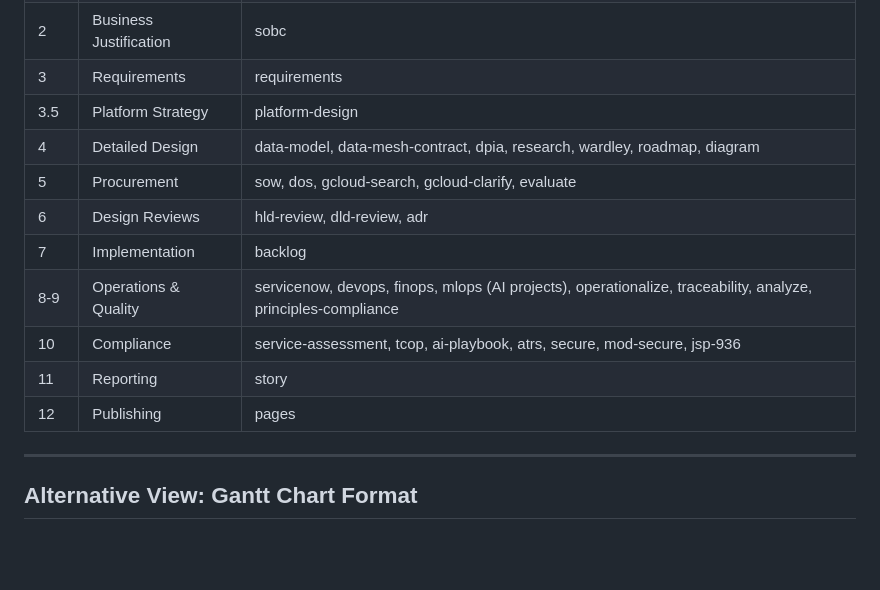
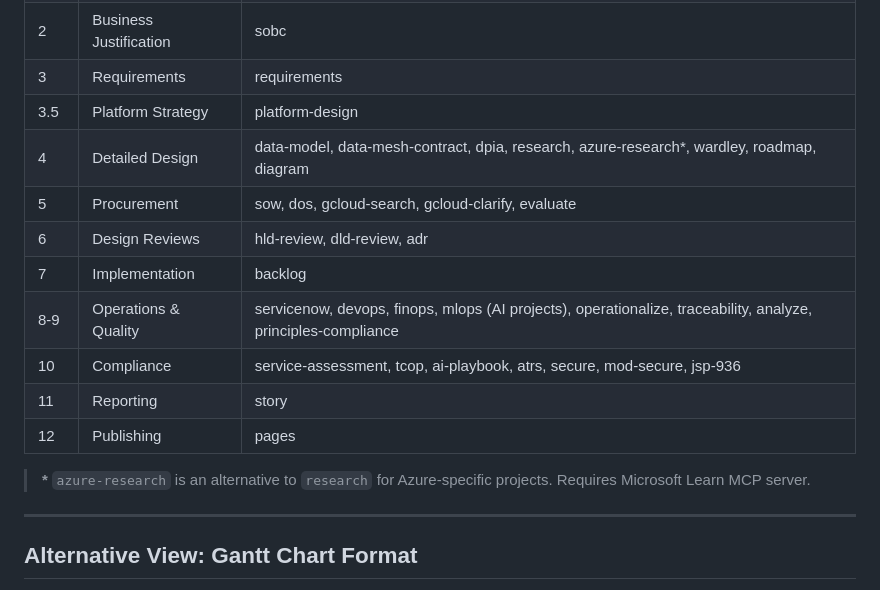
Before and after one commit to tractorjuice/arckit-test-project-v10-training-marketplace, a Markdown page: WORKFLOW-DIAGRAMS.md, the part around the change. Drawn GitHub-style; blank space fills up the shorter version.

Commit message:
docs: add azure-research to WORKFLOW-DIAGRAMS.md

```diff
--- a/WORKFLOW-DIAGRAMS.md
+++ b/WORKFLOW-DIAGRAMS.md
@@ -541,7 +541,7 @@ graph TD
 | 2 | Business Justification | sobc |
 | 3 | Requirements | requirements |
 | 3.5 | Platform Strategy | platform-design |
-| 4 | Detailed Design | data-model, data-mesh-contract, dpia, research, wardley, roadmap, diagram |
+| 4 | Detailed Design | data-model, data-mesh-contract, dpia, research, azure-research*, wardley, roadmap, diagram |
 | 5 | Procurement | sow, dos, gcloud-search, gcloud-clarify, evaluate |
 | 6 | Design Reviews | hld-review, dld-review, adr |
 | 7 | Implementation | backlog |
@@ -549,6 +549,8 @@ graph TD
 | 10 | Compliance | service-assessment, tcop, ai-playbook, atrs, secure, mod-secure, jsp-936 |
 | 11 | Reporting | story |
 | 12 | Publishing | pages |
+
+> **\*** `azure-research` is an alternative to `research` for Azure-specific projects. Requires Microsoft Learn MCP server.
 
 ---
 
```
